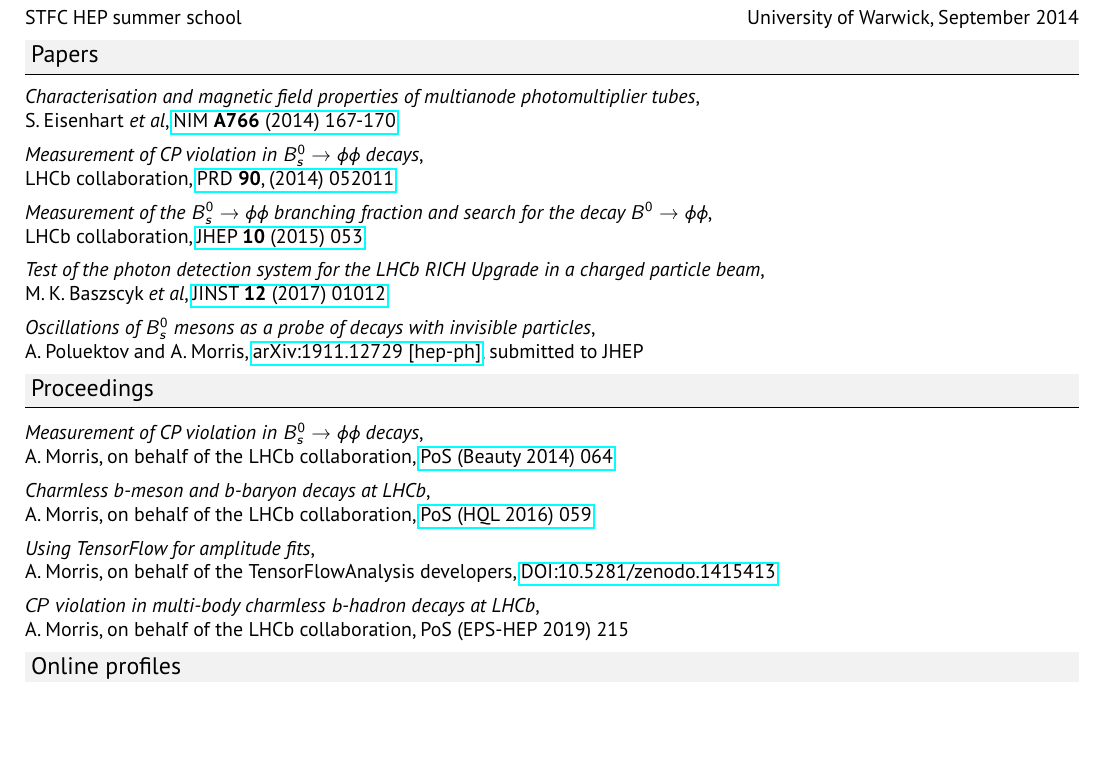
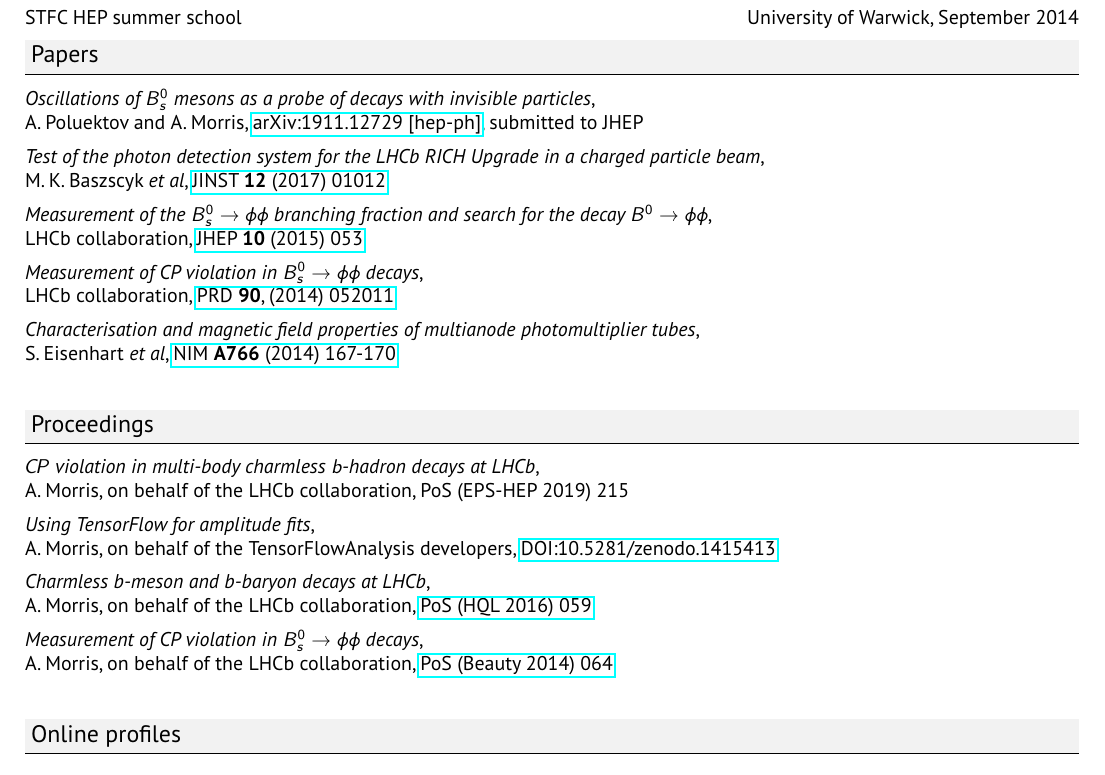
Before and after one commit to abmorris/cv, a LaTeX CV (cv.tex): part of page 3 of 3, cut so that both start at the same text, the shorter picture padded with empty space. Compiled offline with pdfLaTeX.

Commit message:
reverse chronological order for publications

```diff
--- a/cv.tex
+++ b/cv.tex
@@ -107,17 +107,17 @@
 	\topictitle{STFC HEP summer school}{}{University of Warwick, September 2014}
 	\section{Papers}
 	\vspace{0.5em}
-		\textit{Characterisation and magnetic field properties of multianode photomultiplier tubes},\\ S. Eisenhart \textit{et al}, \href{http://dx.doi.org/10.1016/j.nima.2014.05.036}{NIM \textbf{A766} (2014) 167-170}\\[1ex]
-		\textit{Measurement of CP violation in $B^0_s \to \phi\phi$ decays},\\ LHCb collaboration, \href{http://dx.doi.org/10.1103/PhysRevD.90.052011}{PRD \textbf{90}, (2014) 052011}\\[1ex]
-		\textit{Measurement of the $B^0_s \to \phi\phi$ branching fraction and search for the decay $B^0 \to \phi \phi$},\\ LHCb collaboration, \href{http://dx.doi.org/10.1007/JHEP10(2015)053}{JHEP \textbf{10} (2015) 053}\\[1ex]
-		\textit{Test of the photon detection system for the LHCb RICH Upgrade in a charged particle beam},\\ M. K. Baszscyk \textit{et al}, \href{http://cds.cern.ch/record/2197586}{JINST \textbf{12} (2017) 01012}\\[1ex]
-		\textit{Oscillations of $B_s^0$ mesons as a probe of decays with invisible particles},\\ A. Poluektov and A. Morris, \href{https://arxiv.org/abs/1911.12729}{arXiv:1911.12729 [hep-ph]}, submitted to JHEP
+	\textit{Oscillations of $B_s^0$ mesons as a probe of decays with invisible particles},\\ A. Poluektov and A. Morris, \href{https://arxiv.org/abs/1911.12729}{arXiv:1911.12729 [hep-ph]}, submitted to JHEP\\[1ex]
+	\textit{Test of the photon detection system for the LHCb RICH Upgrade in a charged particle beam},\\ M. K. Baszscyk \textit{et al}, \href{http://cds.cern.ch/record/2197586}{JINST \textbf{12} (2017) 01012}\\[1ex]
+	\textit{Measurement of the $B^0_s \to \phi\phi$ branching fraction and search for the decay $B^0 \to \phi \phi$},\\ LHCb collaboration, \href{http://dx.doi.org/10.1007/JHEP10(2015)053}{JHEP \textbf{10} (2015) 053}\\[1ex]
+	\textit{Measurement of CP violation in $B^0_s \to \phi\phi$ decays},\\ LHCb collaboration, \href{http://dx.doi.org/10.1103/PhysRevD.90.052011}{PRD \textbf{90}, (2014) 052011}\\[1ex]
+	\textit{Characterisation and magnetic field properties of multianode photomultiplier tubes},\\ S. Eisenhart \textit{et al}, \href{http://dx.doi.org/10.1016/j.nima.2014.05.036}{NIM \textbf{A766} (2014) 167-170}\\[1ex]
 	\section{Proceedings}
 	\vspace{0.5em}
-		\textit{Measurement of CP violation in $B^0_s \to \phi\phi$ decays},\\ A. Morris, on behalf of the LHCb collaboration, \href{https://pos.sissa.it/cgi-bin/reader/contribution.cgi?id=216/064}{PoS (Beauty 2014) 064}\\[1ex]
-		\textit{Charmless b-meson and b-baryon decays at LHCb},\\ A. Morris, on behalf of the LHCb collaboration, \href{https://pos.sissa.it/cgi-bin/reader/contribution.cgi?id=274/059}{PoS (HQL 2016) 059}\\[1ex]
-		\textit{Using TensorFlow for amplitude fits},\\ A. Morris, on behalf of the TensorFlowAnalysis developers, \href{https://doi.org/10.5281/zenodo.1415413}{DOI:10.5281/zenodo.1415413}\\[1ex]
-		\textit{$C\!P$ violation in multi-body charmless $b$-hadron decays at LHCb},\\ A. Morris, on behalf of the LHCb collaboration, PoS (EPS-HEP 2019) 215
+	\textit{$C\!P$ violation in multi-body charmless $b$-hadron decays at LHCb},\\ A. Morris, on behalf of the LHCb collaboration, PoS (EPS-HEP 2019) 215\\[1ex]
+	\textit{Using TensorFlow for amplitude fits},\\ A. Morris, on behalf of the TensorFlowAnalysis developers, \href{https://doi.org/10.5281/zenodo.1415413}{DOI:10.5281/zenodo.1415413}\\[1ex]
+	\textit{Charmless b-meson and b-baryon decays at LHCb},\\ A. Morris, on behalf of the LHCb collaboration, \href{https://pos.sissa.it/cgi-bin/reader/contribution.cgi?id=274/059}{PoS (HQL 2016) 059}\\[1ex]
+	\textit{Measurement of CP violation in $B^0_s \to \phi\phi$ decays},\\ A. Morris, on behalf of the LHCb collaboration, \href{https://pos.sissa.it/cgi-bin/reader/contribution.cgi?id=216/064}{PoS (Beauty 2014) 064}\\[1ex]
 	\section{Online profiles}
 	\vskip1em
 	\centering
```
Also changed, not shown: cv.pdf.
